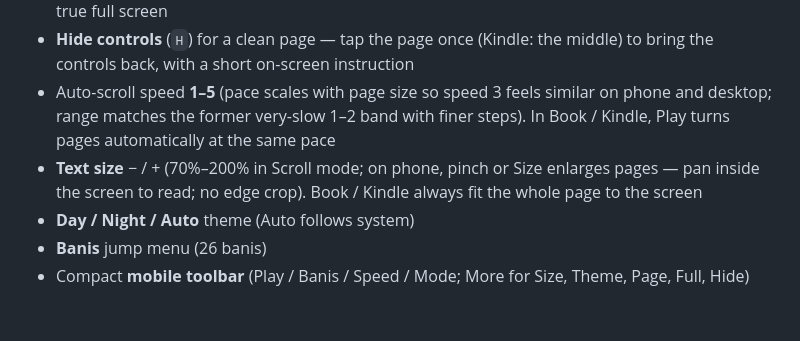
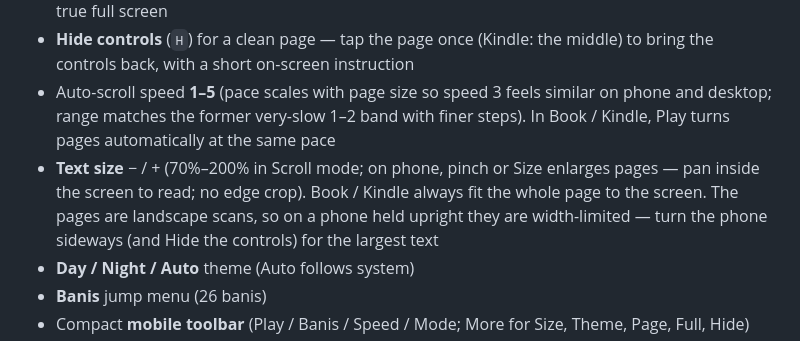
Before and after one commit to gurbind47/sundar-gutka-reader, a Markdown page: README.md, the part around the change. Drawn GitHub-style; blank space fills up the shorter version.

Commit message:
README: note landscape pages read largest sideways in Book / Kindle
Co-authored-by: Gurbind Kaur <n10010772@humber.ca>

```diff
--- a/README.md
+++ b/README.md
@@ -9,7 +9,7 @@ Sundar Gutka (Damdami Taksal) path reader for **laptop, tablet, and phone**.
 - **Full screen** (`F`) on phone, tablet, and desktop; on iPhone Safari use Add to Home Screen for a true full screen
 - **Hide controls** (`H`) for a clean page — tap the page once (Kindle: the middle) to bring the controls back, with a short on-screen instruction
 - Auto-scroll speed **1–5** (pace scales with page size so speed 3 feels similar on phone and desktop; range matches the former very-slow 1–2 band with finer steps). In Book / Kindle, Play turns pages automatically at the same pace
-- **Text size** − / + (70%–200% in Scroll mode; on phone, pinch or Size enlarges pages — pan inside the screen to read; no edge crop). Book / Kindle always fit the whole page to the screen
+- **Text size** − / + (70%–200% in Scroll mode; on phone, pinch or Size enlarges pages — pan inside the screen to read; no edge crop). Book / Kindle always fit the whole page to the screen. The pages are landscape scans, so on a phone held upright they are width-limited — turn the phone sideways (and Hide the controls) for the largest text
 - **Day / Night / Auto** theme (Auto follows system)
 - **Banis** jump menu (26 banis)
 - Compact **mobile toolbar** (Play / Banis / Speed / Mode; More for Size, Theme, Page, Full, Hide)
```
